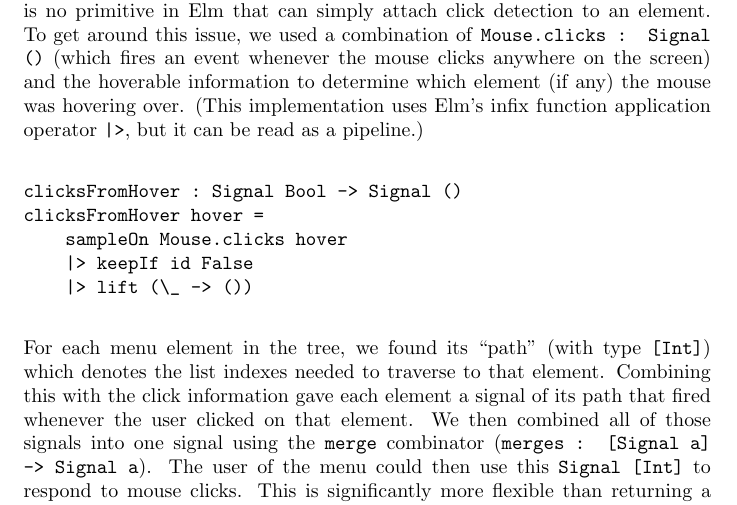
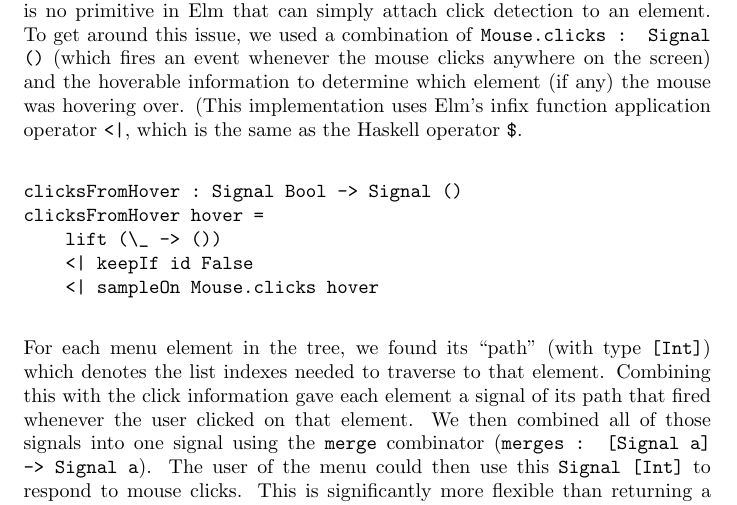
Before and after one commit to ealter/Elm-GUIs, a LaTeX paper (paper/paper.tex): part of page 11 of 13, cut so that both start at the same text. Compiled offline with pdfLaTeX.

Commit message:
Prefer <| over |> since <| is the same as the Haskell $ operator

```diff
--- a/paper/paper.tex
+++ b/paper/paper.tex
@@ -541,14 +541,14 @@ around this issue, we used a combination of \texttt{Mouse.clicks : Signal ()}
 (which fires an event whenever the mouse clicks anywhere on the screen) and the
 hoverable information to determine which element (if any) the mouse was hovering
 over. (This implementation uses Elm's infix function application operator
-\texttt{|>}, but it can be read as a pipeline.)
+\texttt{<|}, which is the same as the Haskell operator \texttt{\$}.
 
 \begin{verbatim}
 clicksFromHover : Signal Bool -> Signal ()
 clicksFromHover hover =
-    sampleOn Mouse.clicks hover
-    |> keepIf id False
-    |> lift (\_ -> ())
+    lift (\_ -> ())
+    <| keepIf id False
+    <| sampleOn Mouse.clicks hover
 \end{verbatim}
 
 For each menu element in the tree, we found its ``path'' (with type
```
